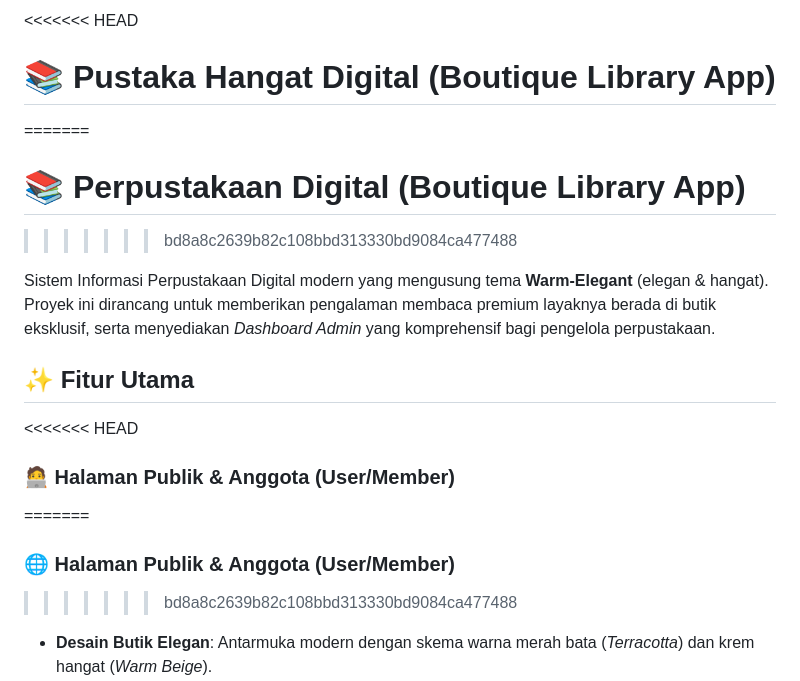
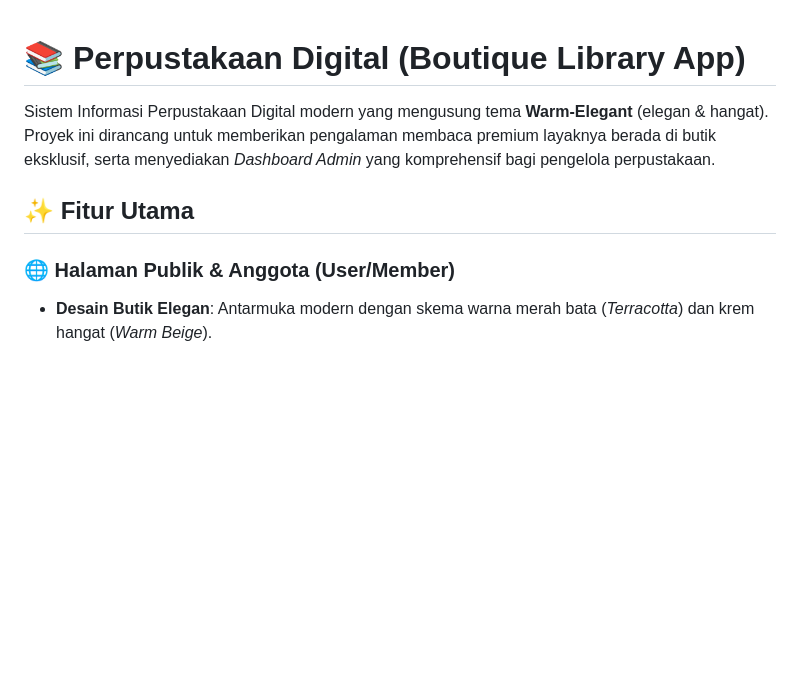
Before and after one commit to adrianfahrezi404/perpustakaan-digital, a Markdown page: README.md, the part around one of its changes. Rendered like a GitHub page; blank space fills up the shorter version.

Commit message:
Fix headings and formatting in README.md
Updated README to correct headings and formatting.

```diff
--- a/README.md
+++ b/README.md
@@ -1,18 +1,10 @@
-<<<<<<< HEAD
-# 📚 Pustaka Hangat Digital (Boutique Library App)
-=======
 # 📚 Perpustakaan Digital (Boutique Library App)
->>>>>>> bd8a8c2639b82c108bbd313330bd9084ca477488
 
 Sistem Informasi Perpustakaan Digital modern yang mengusung tema **Warm-Elegant** (elegan & hangat). Proyek ini dirancang untuk memberikan pengalaman membaca premium layaknya berada di butik eksklusif, serta menyediakan *Dashboard Admin* yang komprehensif bagi pengelola perpustakaan.
 
 ## ✨ Fitur Utama
 
-<<<<<<< HEAD
-### 🧑‍💻 Halaman Publik & Anggota (User/Member)
-=======
 ### 🌐 Halaman Publik & Anggota (User/Member)
->>>>>>> bd8a8c2639b82c108bbd313330bd9084ca477488
 - **Desain Butik Elegan**: Antarmuka modern dengan skema warna merah bata (*Terracotta*) dan krem hangat (*Warm Beige*).
 - **Katalog Buku Responsif**: Pencarian dan penyaringan (*filter*) buku dengan tampilan kartu yang dinamis (termasuk efek *hover*, rating, dan *glassmorphism*).
 - **Perpustakaan Pribadi (My Library)**: Navigasi lengkap menuju Buku Sedang Dibaca, Selesai Dibaca, Daftar Keinginan (*Wishlist*), dan Favorit.
```
Also changed, not shown: other parts of README.md (+4 -2 lines).
